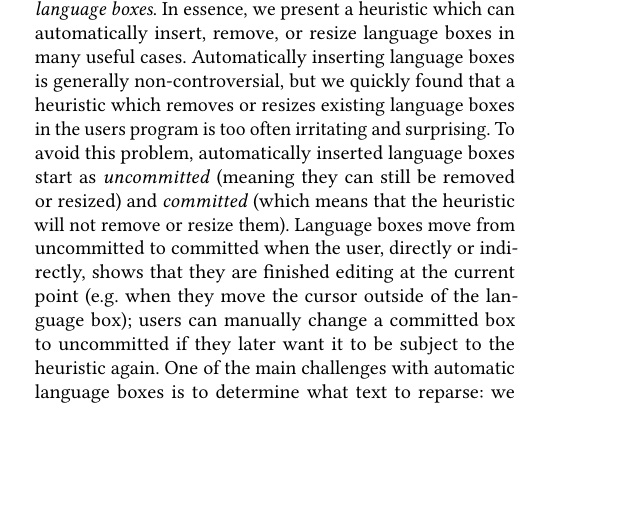
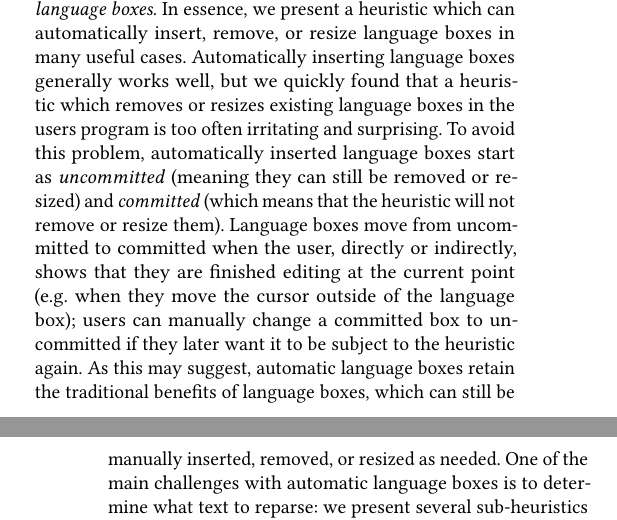
Before and after one commit to softdevteam/auto_lbox_paper, a LaTeX paper (auto_lbox.tex): part of one column of page 1 of 14 before the commit and two parts of the columns of pages 1 and 2 of 14 after it, the two joined at a grey line, cut so that both start at the same text, the shorter picture padded with empty space. Compiled offline with pdfLaTeX.

Commit message:
Remind readers that they can still manually manipulate language boxes.
This makes clear that we haven't just created a worse version of ambiguous
parsing.

```diff
--- a/auto_lbox.tex
+++ b/auto_lbox.tex
@@ -260,8 +260,8 @@ why, language boxes are inserted or removed.
 
 The solution we present to this problem are \emph{automatic language boxes}. In
 essence, we present a heuristic which can automatically insert, remove, or resize language
-boxes in many useful cases. Automatically inserting language boxes is
-generally non-controversial, but we quickly found that a heuristic which
+boxes in many useful cases. Automatically inserting language boxes generally
+works well, but we quickly found that a heuristic which
 removes or resizes existing language boxes in the users program is too often
 irritating and surprising. To avoid this problem, automatically inserted
 language boxes start as \emph{uncommitted} (meaning they can still be
@@ -270,7 +270,9 @@ not remove or resize them). Language boxes
 move from uncommitted to committed when the user, directly or indirectly, shows
 that they are finished editing at the current point (e.g.~when they move the
 cursor outside of the language box); users can manually change a committed box to uncommitted if they later
-want it to be subject to the heuristic again. One of the main challenges with
+want it to be subject to the heuristic again. As this may suggest, automatic
+language boxes retain the traditional benefits of language boxes, which can still
+be manually inserted, removed, or resized as needed. One of the main challenges with
 automatic language boxes is to determine what text to reparse: we present
 several sub-heuristics (including the ability to take the user's previous input
 into consideration) which, when combined, lead to an effective heuristic for
```
